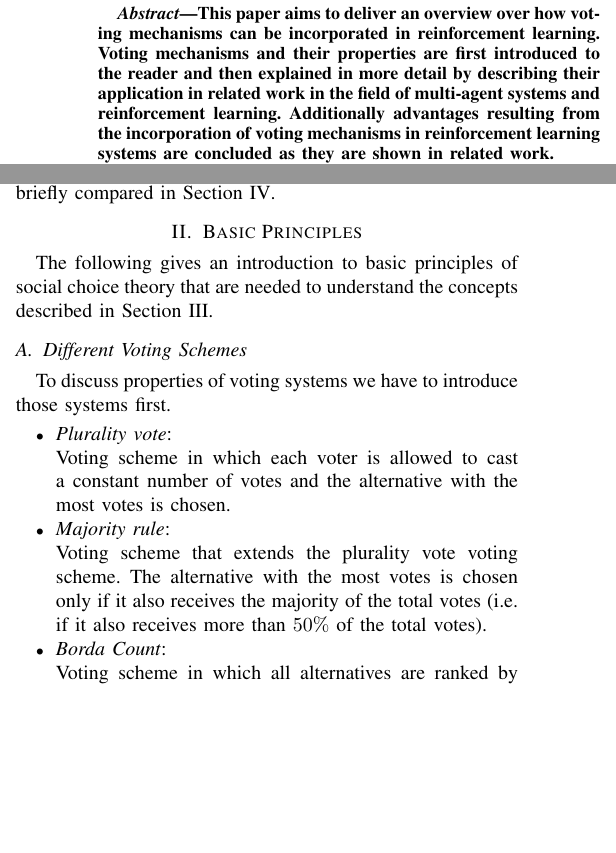
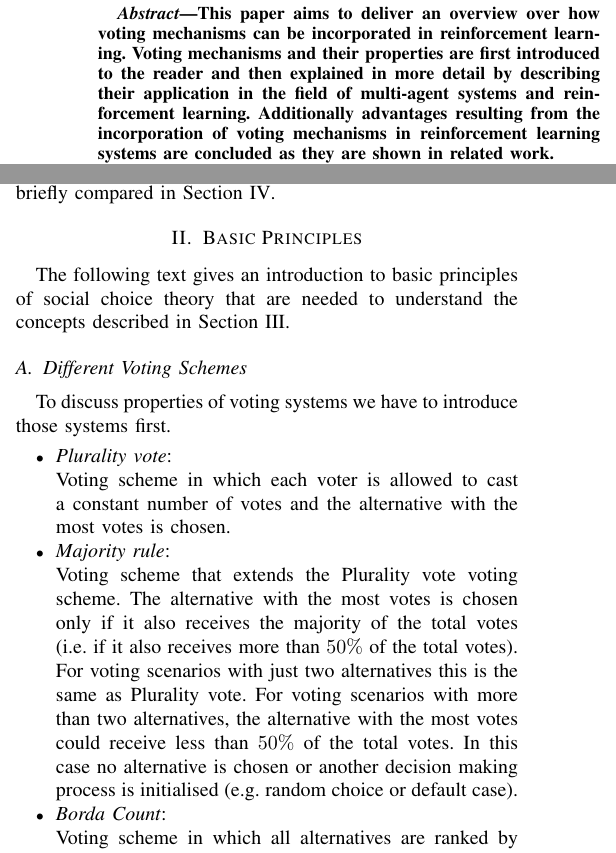
Before and after one commit to jalemann/seminar-ci-paper, a LaTeX paper (SemCI_Paper.tex): two parts of the columns of page 1 of 3, joined at a grey line, cut so that both start at the same text, the shorter picture padded with empty space. Compiled offline with pdfLaTeX; a missing font is replaced by an installed copy or a similar font; a LaTeX package or settings file that is missing is left out.

Commit message:
fix: add better explanation to Majority rule

```diff
--- a/SemCI_Paper.tex
+++ b/SemCI_Paper.tex
@@ -29,7 +29,7 @@ jost.alemann@ovgu.de}
 %ABSTRACT
 \begin{abstract}
 This paper aims to deliver an overview over how voting mechanisms can be incorporated in reinforcement learning.
-Voting mechanisms and their properties are first introduced to the reader and then explained in more detail by describing their application in related work in the field of multi-agent systems and reinforcement learning.
+Voting mechanisms and their properties are first introduced to the reader and then explained in more detail by describing their application in the field of multi-agent systems and reinforcement learning.
 Additionally advantages resulting from the incorporation of voting mechanisms in reinforcement learning systems are concluded as they are shown in related work.
 \end{abstract}
 
@@ -61,7 +61,7 @@ As a conclusion different applications of voting mechanisms in multi-agent reinf
 % BASIC PRINCIPLES
     % Tell the readers about definitions, foundations that are used
 \section{Basic Principles}\label{2BasicPrinciples}
-The following gives an introduction to basic principles of social choice theory that are needed to understand the concepts described in Section \ref{3RelatedWork}.
+The following text gives an introduction to basic principles of social choice theory that are needed to understand the concepts described in Section \ref{3RelatedWork}.
 % Voting Schemes
 \subsection{Different Voting Schemes}
 To discuss properties of voting systems we have to introduce those systems first.
@@ -70,7 +70,7 @@ To discuss properties of voting systems we have to introduce those systems first
     Voting scheme in which each voter is allowed to cast a constant number of votes and the alternative with the most votes is chosen.
 
     \item \textit{Majority rule}:\\
-    Voting scheme that extends the plurality vote voting scheme. The alternative with the most votes is chosen only if it also receives the majority of the total votes (i.e. if it also receives more than $50\%$ of the total votes).
+    Voting scheme that extends the Plurality vote voting scheme. The alternative with the most votes is chosen only if it also receives the majority of the total votes (i.e. if it also receives more than $50\%$ of the total votes). For voting scenarios with just two alternatives this is the same as Plurality vote. For voting scenarios with more than two alternatives, the alternative with the most votes could receive less than $50\%$ of the total votes. In this case no alternative is chosen or another decision making process is initialised (e.g. random choice or default case).
 
     \item \textit{Borda Count}:\\
     Voting scheme in which all alternatives are ranked by each voter. Each vote consists of the ranked list of alternatives and a corresponding score for each ranked alternative. Let $n$ be the total number of alternatives and let $r$ be the assigned rank of an alternative in a single vote (highest rank is one, lowest is $n$). The score is then calculated as following:\\
```
Also changed, not shown: SemCI_Paper.pdf, SemCI_Paper.tex (2 more changed lines), 4 other files.
